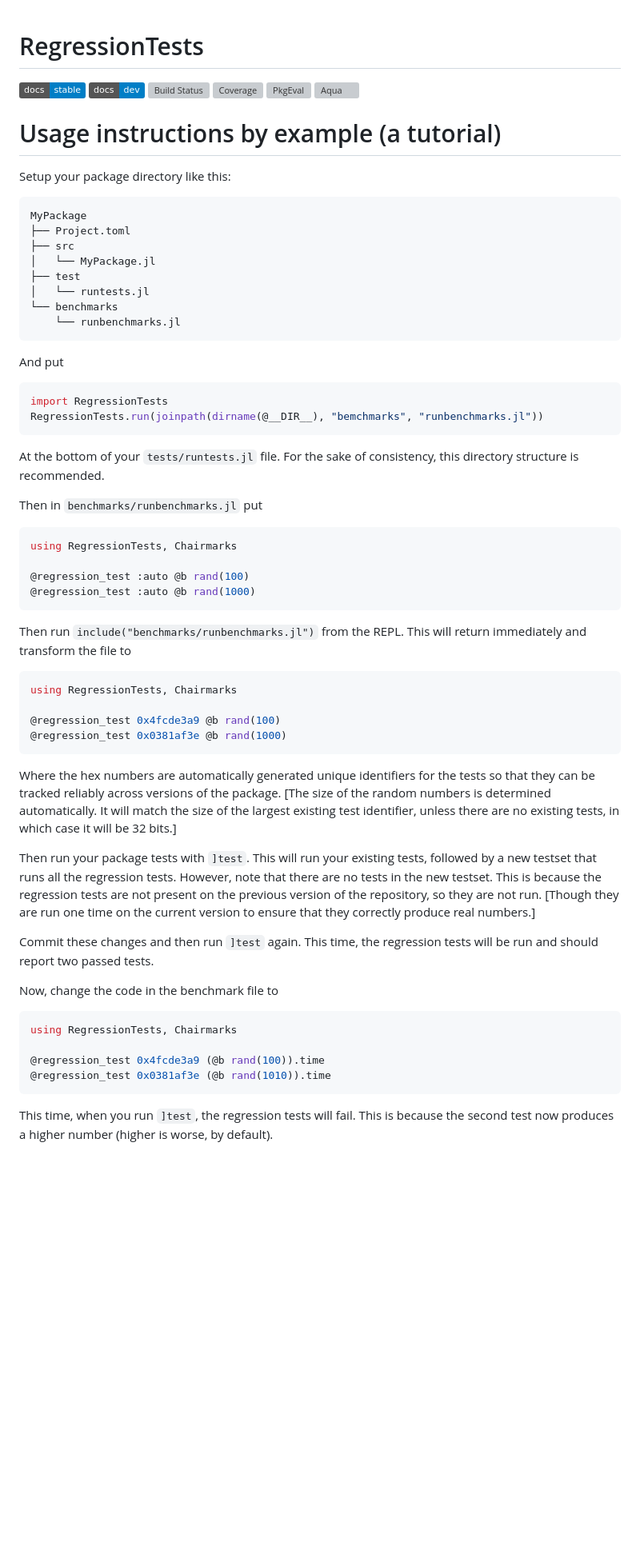
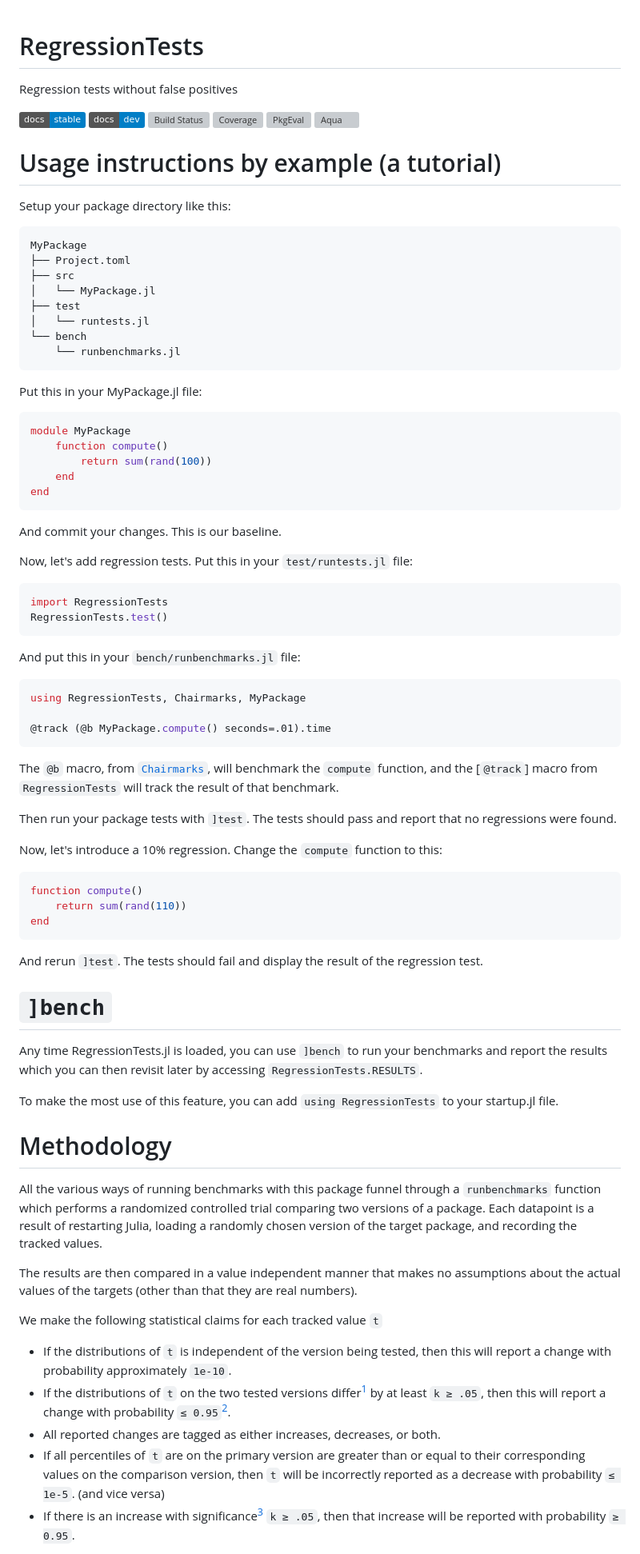
Before and after one commit to LilithHafner/RegressionTests.jl, a Markdown page: README.md, the part around the change printed below. Shown: that part at 80% size. GitHub-like rendering; badges without logos; blank space fills up the shorter version; grey boxes are pictures that could not be loaded.

````diff
--- a/README.md
+++ b/README.md
@@ -1,4 +1,6 @@
 # RegressionTests
+
+Regression tests without false positives
 
 [![Stable](https://img.shields.io/badge/docs-stable-blue.svg)](https://LilithHafner.github.io/RegressionTests.jl/stable/)
 [![Dev](https://img.shields.io/badge/docs-dev-blue.svg)](https://LilithHafner.github.io/RegressionTests.jl/dev/)
@@ -19,60 +21,76 @@ MyPackage
 │   └── MyPackage.jl
 ├── test
 │   └── runtests.jl
-└── benchmarks
+└── bench
     └── runbenchmarks.jl
 ```
 
-And put
+Put this in your MyPackage.jl file:
+```julia
+module MyPackage
+    function compute()
+        return sum(rand(100))
+    end
+end
+```
+And commit your changes. This is our baseline.
+
+Now, let's add regression tests. Put this in your `test/runtests.jl` file:
 ```julia
 import RegressionTests
-RegressionTests.run(joinpath(dirname(@__DIR__), "bemchmarks", "runbenchmarks.jl"))
+RegressionTests.test()
 ```
 
-At the bottom of your `tests/runtests.jl` file. For the sake of consistency, this directory
-structure is recommended.
+And put this in your `bench/runbenchmarks.jl` file:
+```julia
+using RegressionTests, Chairmarks, MyPackage
 
-Then in `benchmarks/runbenchmarks.jl` put
-
-```julia
-using RegressionTests, Chairmarks
-
-@regression_test :auto @b rand(100)
-@regression_test :auto @b rand(1000)
+@track (@b MyPackage.compute() seconds=.01).time
 ```
 
-Then run `include("benchmarks/runbenchmarks.jl")` from the REPL. This will return
-immediately and transform the file to
+The `@b` macro, from [`Chairmarks`](https://github.com/LilithHafner/Chairmarks.jl), will
+benchmark the `compute` function, and the [`@track`] macro from `RegressionTests` will
+track the result of that benchmark.
 
+Then run your package tests with `]test`. The tests should pass and report that no
+regressions were found.
+
+Now, let's introduce a 10% regression. Change the `compute` function to this:
 ```julia
-using RegressionTests, Chairmarks
-
-@regression_test 0x4fcde3a9 @b rand(100)
-@regression_test 0x0381af3e @b rand(1000)
+function compute()
+    return sum(rand(110))
+end
 ```
 
-Where the hex numbers are automatically generated unique identifiers for the tests so that
-they can be tracked reliably across versions of the package. [The size of the random numbers
-is determined automatically. It will match the size of the largest existing test identifier,
-unless there are no existing tests, in which case it will be 32 bits.]
+And rerun `]test`. The tests should fail and display the result of the regression test.
 
-Then run your package tests with `]test`. This will run your existing tests, followed by a
-new testset that runs all the regression tests. However, note that there are no tests in the
-new testset. This is because the regression tests are not present on the previous version of
-the repository, so they are not run. [Though they are run one time on the current version
-to ensure that they correctly produce real numbers.]
+# `]bench`
 
-Commit these changes and then run `]test` again. This time, the regression tests will be run
-and should report two passed tests.
+Any time RegressionTests.jl is loaded, you can use `]bench` to run your benchmarks and
+report the results which you can then revisit later by accessing `RegressionTests.RESULTS`.
 
-Now, change the code in the benchmark file to
+To make the most use of this feature, you can add `using RegressionTests` to your startup.jl
+file.
 
-```julia
-using RegressionTests, Chairmarks
+# Methodology
 
-@regression_test 0x4fcde3a9 (@b rand(100)).time
-@regression_test 0x0381af3e (@b rand(1010)).time
-```
+All the various ways of running benchmarks with this package funnel through a
+`runbenchmarks` function which performs a randomized controlled trial comparing two
+versions of a package. Each datapoint is a result of restarting Julia, loading a randomly
+chosen version of the target package, and recording the tracked values.
 
-This time, when you run `]test`, the regression tests will fail. This is because the
-second test now produces a higher number (higher is worse, by default).
+The results are then compared in a value independent manner that makes no assumptions about
+the actual values of the targets (other than that they are real numbers).
+
+We make the following statistical claims for each tracked value `t`
+- If the distributions of `t` is independent of the version being tested, then this will
+  report a change with probability approximately `1e-10`.
+- If the distributions of `t` on the two tested versions differ[^1] by at least `k ≥ .05`,
+  then this will report a change with probability `≤ 0.95`[^2].
+- All reported changes are tagged as either increases, decreases, or both.
+- If all percentiles of `t` are on the primary version are greater than or equal to their
+  corresponding values on the comparison version, then `t` will be incorrectly reported as a
+  decrease with probability `≤ 1e-5`. (and vice versa)
+- If there is an increase with significance[^1] `k ≥ .05`, then that increase will be reported
+  with probability `≥ 0.95`.
+
````
Also changed, not shown: other parts of README.md (+12 -0 lines).
